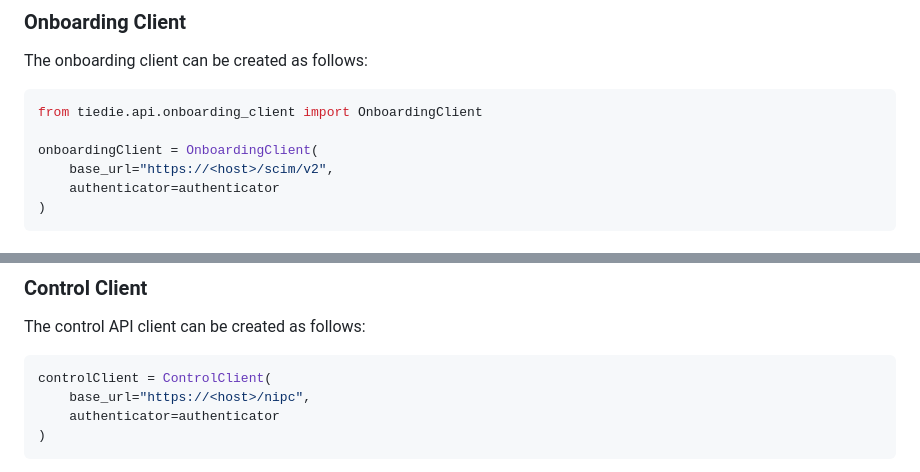
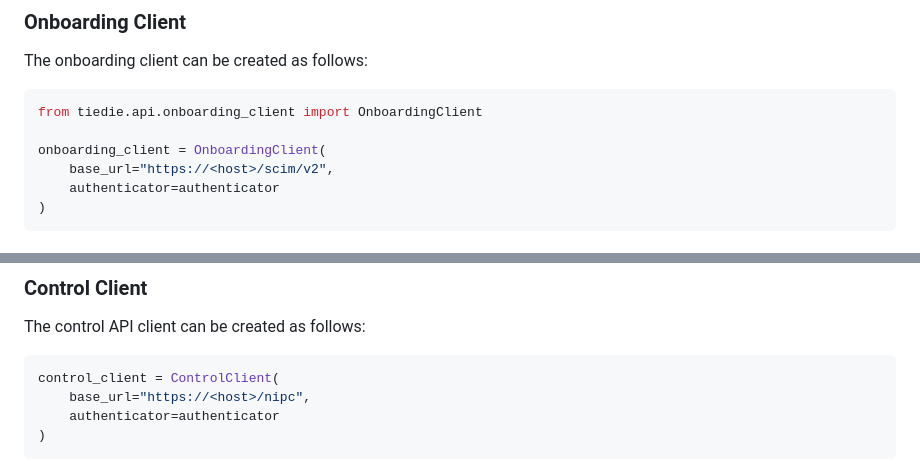
Before and after one commit to iot-onboarding/tiedie, a Markdown page: python-sdk/README.md, 2 parts joined by grey strips. Drawn GitHub-style.

Commit message:
More documentation changes

````diff
--- a/python-sdk/README.md
+++ b/python-sdk/README.md
@@ -75,7 +75,7 @@ The onboarding client can be created as follows:
 ```python
 from tiedie.api.onboarding_client import OnboardingClient
 
-onboardingClient = OnboardingClient(
+onboarding_client = OnboardingClient(
     base_url="https://<host>/scim/v2",
     authenticator=authenticator
 )
@@ -152,7 +152,7 @@ assert response.status_code == 204
 The control API client can be created as follows:
 
 ```python
-controlClient = ControlClient(
+control_client = ControlClient(
     base_url="https://<host>/nipc",
     authenticator=authenticator
 )
````
